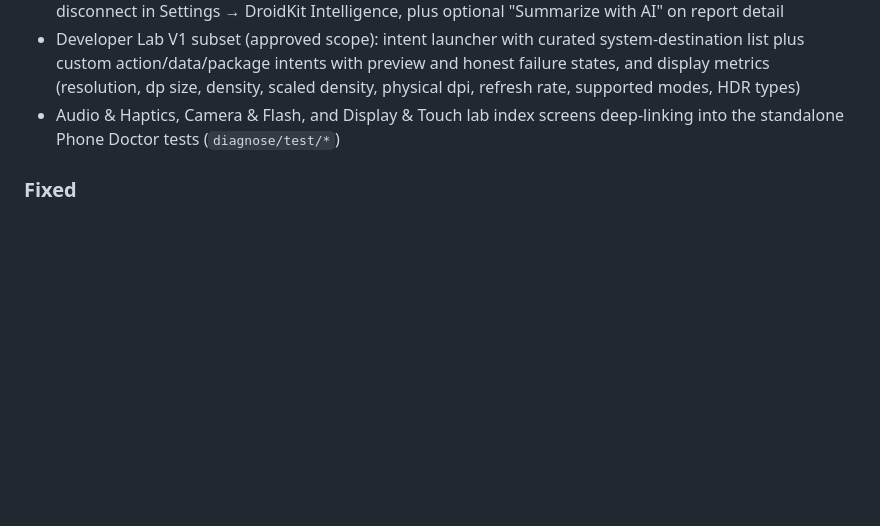
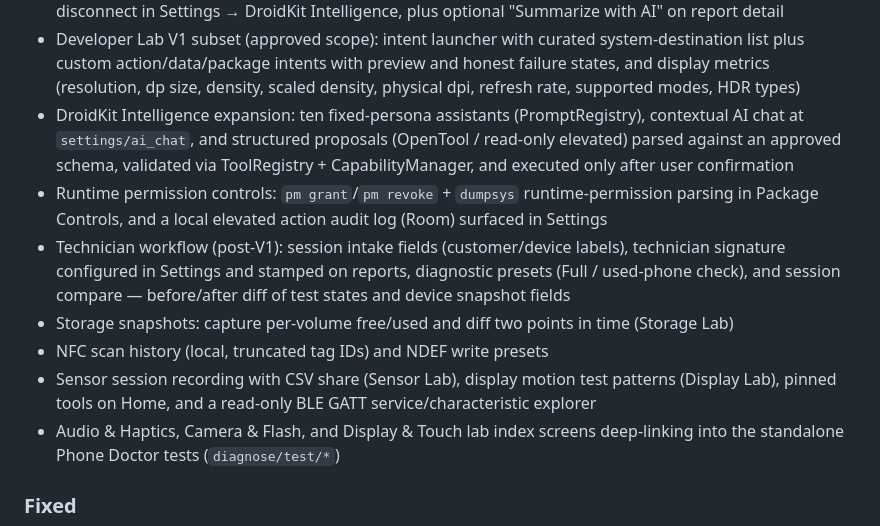
Before and after one commit to Mr-Compile/DroidKit, a Markdown page: CHANGELOG.md, the part around the change. Rendered like a GitHub page; blank space fills up the shorter version.

Commit message:
docs: sync bible + changelog for technician-workflow wave
Generated with [Devin](https://devin.ai)

Co-Authored-By: Devin <158243242+devin-ai-integration[bot]@users.noreply.github.com>

```diff
--- a/CHANGELOG.md
+++ b/CHANGELOG.md
@@ -27,6 +27,25 @@
   preview and honest failure states, and display metrics (resolution, dp
   size, density, scaled density, physical dpi, refresh rate, supported
   modes, HDR types)
+- DroidKit Intelligence expansion: ten fixed-persona assistants
+  (PromptRegistry), contextual AI chat at `settings/ai_chat`, and
+  structured proposals (OpenTool / read-only elevated) parsed against an
+  approved schema, validated via ToolRegistry + CapabilityManager, and
+  executed only after user confirmation
+- Runtime permission controls: `pm grant`/`pm revoke` + `dumpsys`
+  runtime-permission parsing in Package Controls, and a local elevated
+  action audit log (Room) surfaced in Settings
+- Technician workflow (post-V1): session intake fields
+  (customer/device labels), technician signature configured in Settings
+  and stamped on reports, diagnostic presets (Full / used-phone check),
+  and session compare — before/after diff of test states and device
+  snapshot fields
+- Storage snapshots: capture per-volume free/used and diff two points in
+  time (Storage Lab)
+- NFC scan history (local, truncated tag IDs) and NDEF write presets
+- Sensor session recording with CSV share (Sensor Lab), display motion
+  test patterns (Display Lab), pinned tools on Home, and a read-only
+  BLE GATT service/characteristic explorer
 - Audio & Haptics, Camera & Flash, and Display & Touch lab index screens
   deep-linking into the standalone Phone Doctor tests (`diagnose/test/*`)
 
```
Also changed, not shown: 2 other files.
